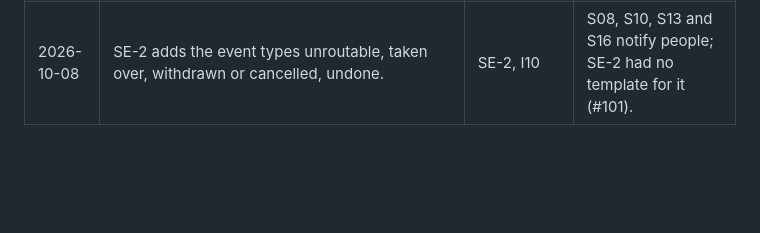
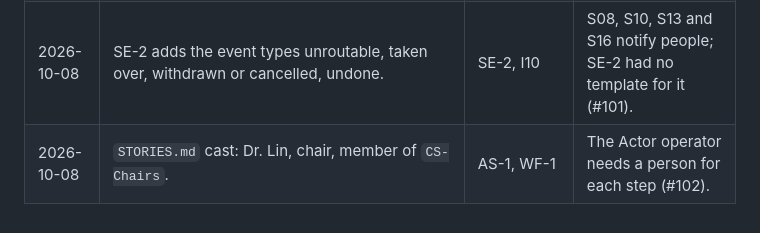
Before and after one commit to 4esv/enform, a Markdown page: MVP.md, the part around the change. GitHub-like rendering; blank space fills up the shorter version.

```diff
--- a/MVP.md
+++ b/MVP.md
@@ -472,3 +472,4 @@ This ledger is append-only. The newest entry is last.
 | 2026-10-08 | A requirement that no story cites is complete when its requirement test passes; CI accepts that. Requirements trace to axioms or invariants; empty cells filled. Suite and story slugs fixed. Refs added to S01, S02, S03, S09, S15. S07 skips `cli` with a reason. S11 shows revisions in the timeline. 11.6 uses the changelog trigger of 9.5. | All | Sixteen requirements had no story and no completion rule (#99). |
 | 2026-10-08 | Glossary: a flow owner is a principal with `task.reassign` on the flow. | I10, SE-1 | I10, SE-1, S06 and S08 used a term that nothing defined (#100). |
 | 2026-10-08 | SE-2 adds the event types unroutable, taken over, withdrawn or cancelled, undone. | SE-2, I10 | S08, S10, S13 and S16 notify people; SE-2 had no template for it (#101). |
+| 2026-10-08 | `STORIES.md` cast: Dr. Lin, chair, member of `CS-Chairs`. | AS-1, WF-1 | The Actor operator needs a person for each step (#102). |
```
Also changed, not shown: STORIES.md (+2 -0 lines).
